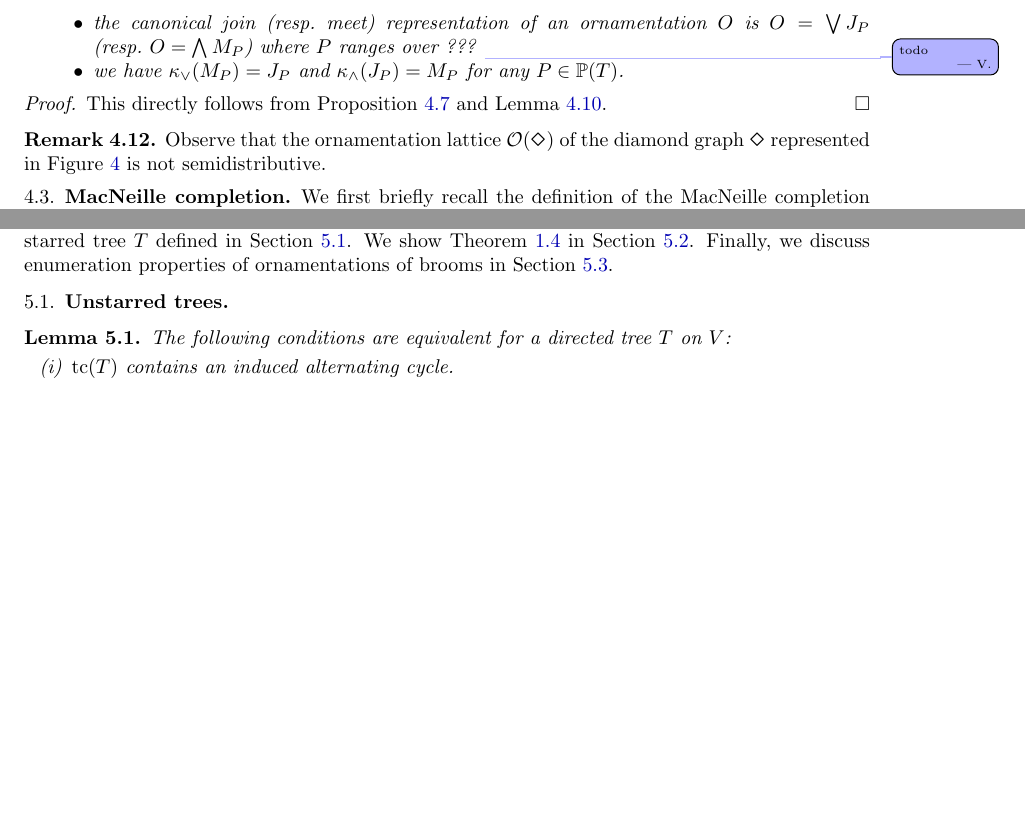
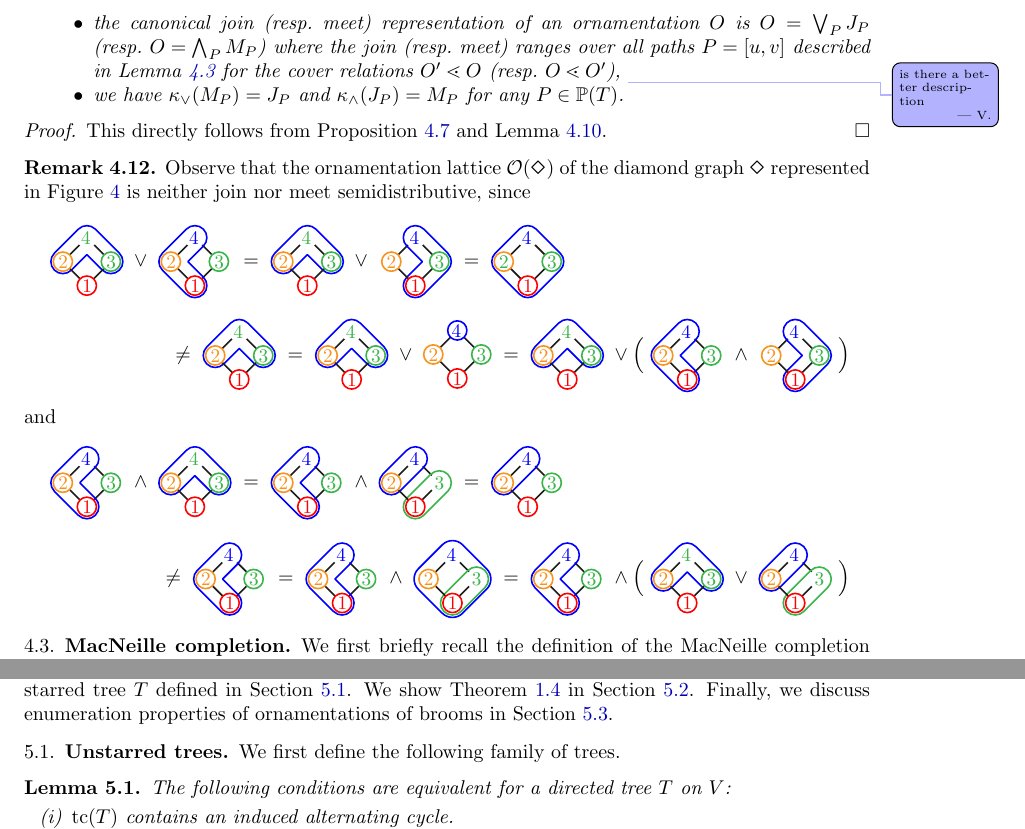
Before and after one commit to vpilaud/ornamentationLattices, a LaTeX paper (draft/intreevalLattices.tex): two parts of pages 19 and 21 of 29, joined at a grey line, cut so that both start at the same text, the shorter picture padded with empty space. Compiled offline with pdfLaTeX.

Commit message:
more examples

```diff
--- a/draft/intreevalLattices.tex
+++ b/draft/intreevalLattices.tex
@@ -1694,7 +1694,7 @@ For a directed tree~$T$,
 \begin{itemize}
 \item the ornamentation lattice~$\Orn(T)$ is semidistributive,
 \item the join (resp.~meet) irreducible ornamentations of~$T$ are precisely the ornamentations~$J_P$ (resp.~$M_P$) for all directed paths~$P$ in~$T$,
-\item the canonical join (resp.~meet) representation of an ornamentation~$O$ is~$O = \bigJoin J_P$ (resp.~$O = \bigMeet M_P$) where~$P$ ranges over ??? \vincent{todo}
+\item the canonical join (resp.~meet) representation of an ornamentation~$O$ is~$O = \bigJoin_P J_P$ (resp.~$O = \bigMeet_P M_P$) where the join (resp.~meet) ranges over all paths~$P = [u,v]$ described in \cref{lem:coverRelationsOrnT} for the cover relations~$O' \lessdot O$ (resp.~$O \lessdot O'$), \vincent{is there a better description}
 \item we have~$\kappa_\join(M_P) = J_P$ and~$\kappa_\meet(J_P) = M_P$ for any~$P \in \PP(T)$.
 \end{itemize}
 \end{theorem}
@@ -1704,7 +1704,18 @@ This directly follows from \cref{prop:semidistributive,lem:semidistributive}.
 \end{proof}
 
 \begin{remark}
-Observe that the ornamentation lattice~$\Orn(\Dgraph)$ of the diamond graph~$\Dgraph$ represented in \cref{fig:ornamentationsD} is not semidistributive.
+Observe that the ornamentation lattice~$\Orn(\Dgraph)$ of the diamond graph~$\Dgraph$ represented in \cref{fig:ornamentationsD} is neither join nor meet semidistributive, since
+\begin{multline*}
+\includegraphics[scale=.8,valign=c]{ornamentationD1} \join \includegraphics[scale=.8,valign=c]{cyclicOrnamentationD1} = \includegraphics[scale=.8,valign=c]{ornamentationD1} \join \includegraphics[scale=.8,valign=c]{cyclicOrnamentationD2} = \includegraphics[scale=.8,valign=c]{ornamentationD2}
+\\
+ \ne \includegraphics[scale=.8,valign=c]{ornamentationD1} = \includegraphics[scale=.8,valign=c]{ornamentationD1} \join \includegraphics[scale=.8,valign=c]{ornamentationD3} = \includegraphics[scale=.8,valign=c]{ornamentationD1} \join \Big( \includegraphics[scale=.8,valign=c]{cyclicOrnamentationD1} \meet  \includegraphics[scale=.8,valign=c]{cyclicOrnamentationD2} \Big)
+\end{multline*}
+and
+\begin{multline*}
+\includegraphics[scale=.8,valign=c]{cyclicOrnamentationD1} \meet \includegraphics[scale=.8,valign=c]{ornamentationD1} = \includegraphics[scale=.8,valign=c]{cyclicOrnamentationD1} \meet \includegraphics[scale=.8,valign=c]{ornamentationD4} = \includegraphics[scale=.8,valign=c]{ornamentationD5}
+\\
+ \ne \includegraphics[scale=.8,valign=c]{cyclicOrnamentationD1} = \includegraphics[scale=.8,valign=c]{cyclicOrnamentationD1} \meet \includegraphics[scale=.8,valign=c]{ornamentationD6} = \includegraphics[scale=.8,valign=c]{cyclicOrnamentationD1} \meet \Big( \includegraphics[scale=.8,valign=c]{ornamentationD1} \join  \includegraphics[scale=.8,valign=c]{ornamentationD4} \Big)
+\end{multline*}
 \end{remark}
 
 %%%%%%%%%%%%%%%%%%%%%%%%%%%%%%%%%%%%%%
@@ -1898,6 +1910,9 @@ Finally, we discuss enumeration properties of ornamentations of brooms in \cref{
 
 \subsection{Unstarred trees}
 \label{subsec:unstarredTrees}
+
+
+We first define the following family of trees.
 
 \begin{lemma}
 \label{lem:starredFreeTrees}
```
Also changed, not shown: draft/figures/ornamentationD1.pdf (added), draft/figures/ornamentationD2.pdf (added), draft/figures/ornamentationD3.pdf (added), draft/figures/ornamentationD4.pdf (added), draft/figures/ornamentationD5.pdf (added), draft/figures/ornamentationD6.pdf (added), draft/intreevalLattices.tex (9 more changed lines), 7 other files.
